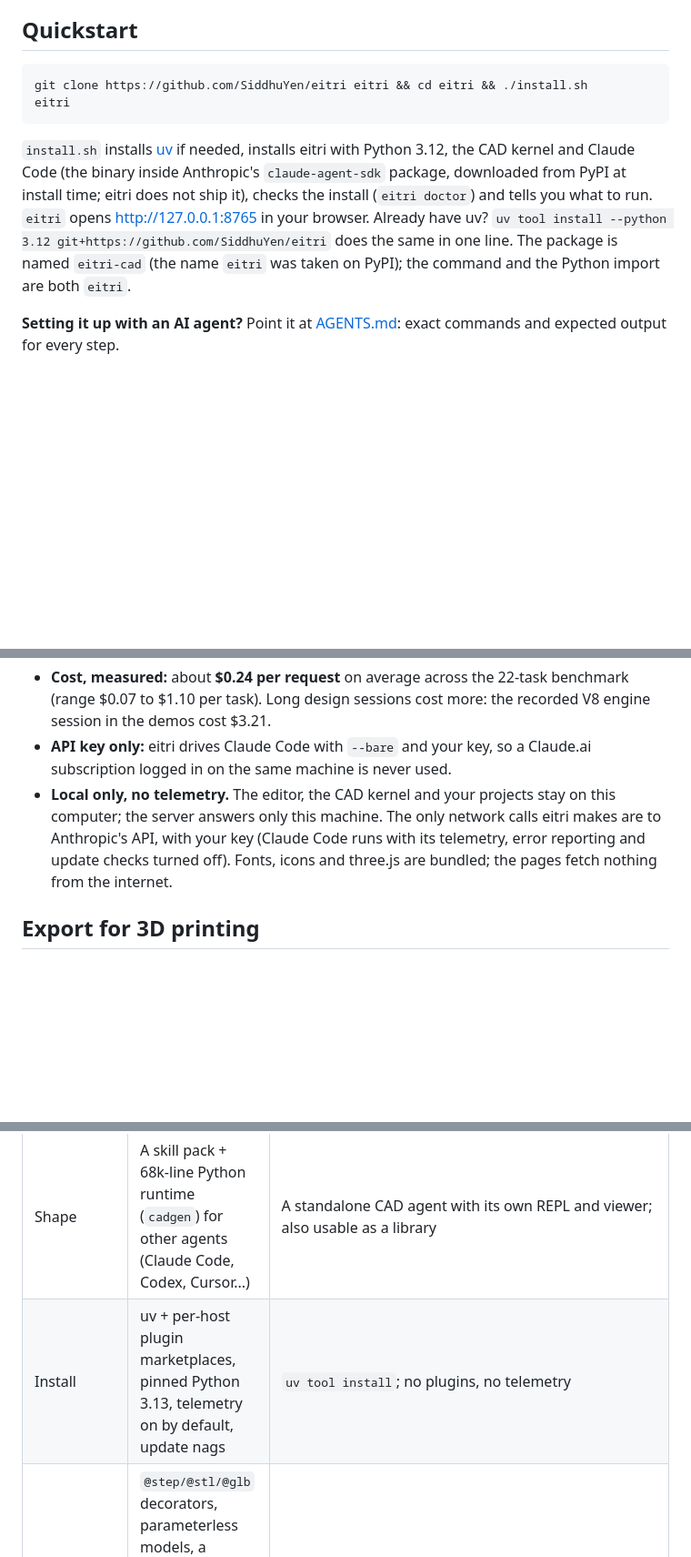
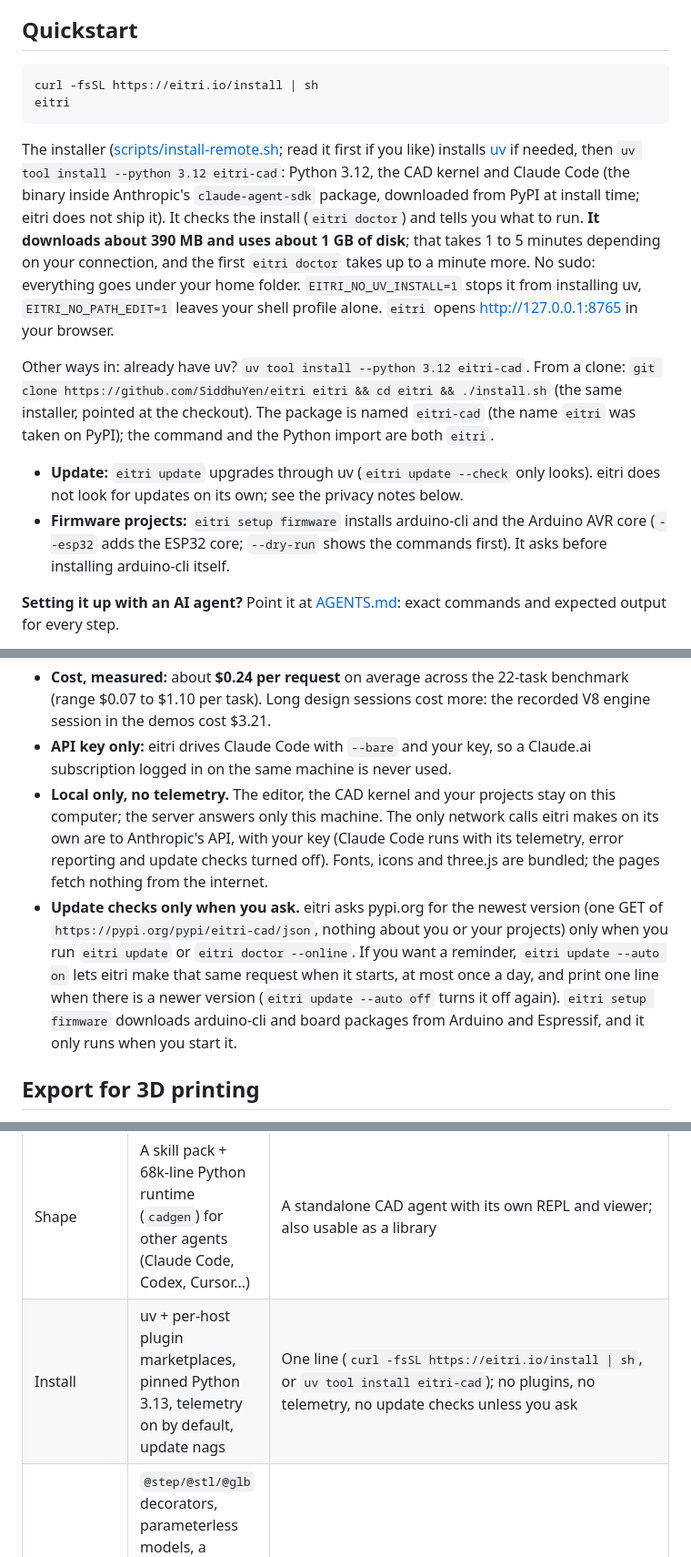
Before and after one commit to SiddhuYen/eitri, a Markdown page: README.md, 3 parts joined by grey strips. Shown at 91% size. Rendered like a GitHub page; blank space fills up the shorter version.

````diff
--- a/README.md
+++ b/README.md
@@ -27,17 +27,28 @@ the checks are part of the build, and a failing check is fixed in the geometry,
 ## Quickstart
 
 ```sh
-git clone https://github.com/SiddhuYen/eitri eitri && cd eitri && ./install.sh
+curl -fsSL https://eitri.io/install | sh
 eitri
 ```
 
-`install.sh` installs [uv](https://docs.astral.sh/uv/) if needed, installs eitri with Python 3.12, the CAD
-kernel and Claude Code (the binary inside Anthropic's `claude-agent-sdk` package, downloaded from PyPI at
-install time; eitri does not ship it), checks the install (`eitri doctor`) and tells you what to run.
-`eitri` opens http://127.0.0.1:8765 in your browser. Already have uv?
-`uv tool install --python 3.12 git+https://github.com/SiddhuYen/eitri` does the same in one line.
-The package is named `eitri-cad` (the name `eitri` was taken on PyPI); the command and the Python import
-are both `eitri`.
+The installer ([scripts/install-remote.sh](scripts/install-remote.sh); read it first if you like) installs
+[uv](https://docs.astral.sh/uv/) if needed, then `uv tool install --python 3.12 eitri-cad`: Python 3.12, the CAD
+kernel and Claude Code (the binary inside Anthropic's `claude-agent-sdk` package, downloaded from PyPI at install
+time; eitri does not ship it). It checks the install (`eitri doctor`) and tells you what to run. **It downloads
+about 390 MB and uses about 1 GB of disk**; that takes 1 to 5 minutes depending on your connection, and the
+first `eitri doctor` takes up to a minute more. No sudo: everything goes under your home folder.
+`EITRI_NO_UV_INSTALL=1` stops it from installing uv, `EITRI_NO_PATH_EDIT=1` leaves your shell profile alone.
+`eitri` opens http://127.0.0.1:8765 in your browser.
+
+Other ways in: already have uv? `uv tool install --python 3.12 eitri-cad`. From a clone:
+`git clone https://github.com/SiddhuYen/eitri eitri && cd eitri && ./install.sh` (the same installer, pointed at
+the checkout). The package is named `eitri-cad` (the name `eitri` was taken on PyPI); the command and the
+Python import are both `eitri`.
+
+- **Update:** `eitri update` upgrades through uv (`eitri update --check` only looks). eitri does not look for
+  updates on its own; see the privacy notes below.
+- **Firmware projects:** `eitri setup firmware` installs arduino-cli and the Arduino AVR core (`--esp32` adds
+  the ESP32 core; `--dry-run` shows the commands first). It asks before installing arduino-cli itself.
 
 **Setting it up with an AI agent?** Point it at [AGENTS.md](AGENTS.md): exact commands and expected output
 for every step.
@@ -59,9 +70,15 @@ readable only by you, never in a project). `ANTHROPIC_API_KEY` in the environmen
 - **API key only:** eitri drives Claude Code with `--bare` and your key, so a Claude.ai subscription
   logged in on the same machine is never used.
 - **Local only, no telemetry.** The editor, the CAD kernel and your projects stay on this computer; the
-  server answers only this machine. The only network calls eitri makes are to Anthropic's API, with your
-  key (Claude Code runs with its telemetry, error reporting and update checks turned off).
+  server answers only this machine. The only network calls eitri makes on its own are to Anthropic's API,
+  with your key (Claude Code runs with its telemetry, error reporting and update checks turned off).
   Fonts, icons and three.js are bundled; the pages fetch nothing from the internet.
+- **Update checks only when you ask.** eitri asks pypi.org for the newest version (one GET of
+  `https://pypi.org/pypi/eitri-cad/json`, nothing about you or your projects) only when you run `eitri update`
+  or `eitri doctor --online`. If you want a reminder, `eitri update --auto on` lets eitri make that same
+  request when it starts, at most once a day, and print one line when there is a newer version
+  (`eitri update --auto off` turns it off again). `eitri setup firmware` downloads arduino-cli and board packages
+  from Arduino and Espressif, and it only runs when you start it.
 
 ## Export for 3D printing
 
@@ -684,7 +709,7 @@ falls short, and what eitri does instead:
 | | text-to-cad | eitri |
 |---|---|---|
 | Shape | A skill pack + 68k-line Python runtime (`cadgen`) for other agents (Claude Code, Codex, Cursor...) | A standalone CAD agent with its own REPL and viewer; also usable as a library |
-| Install | uv + per-host plugin marketplaces, pinned Python 3.13, telemetry on by default, update nags | `uv tool install`; no plugins, no telemetry |
+| Install | uv + per-host plugin marketplaces, pinned Python 3.13, telemetry on by default, update nags | One line (`curl -fsSL https://eitri.io/install \| sh`, or `uv tool install eitri-cad`); no plugins, no telemetry, no update checks unless you ask |
 | Model contract | `@step/@stl/@glb` decorators, parameterless models, a content-addressed store with a build daemon, freshness gates, sidecar JSON, link-vs-component rules | `PARAMS` + `build(p)` + `verify()`; builds are fast enough that nothing needs caching |
 | Verification | Up to the agent: write ad-hoc scripts in `tmp/`, remember to snapshot | Automatic on every build: validity, holes, thinnest wall, interferences, plus the model's own checks; failures are flagged to the agent |
 | Visual review | Playwright + headless Chromium snapshots | A numpy software renderer: 4-view contact sheet in ~1 s, no browser |
````
Also changed, not shown: other parts of README.md (+18 -1 lines), AGENTS.md (+62 -23 lines).
